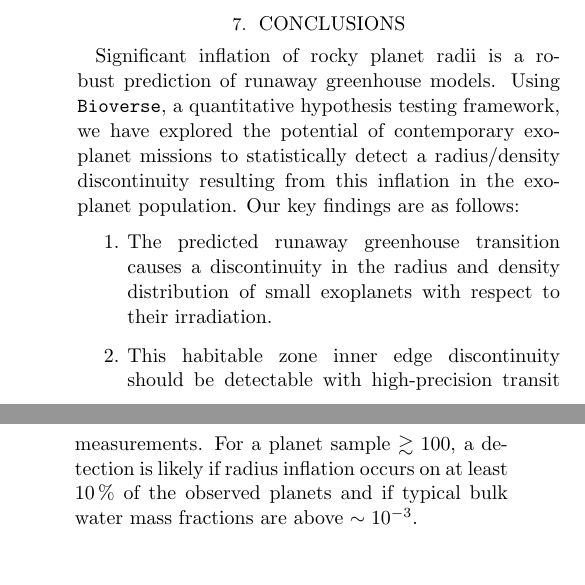
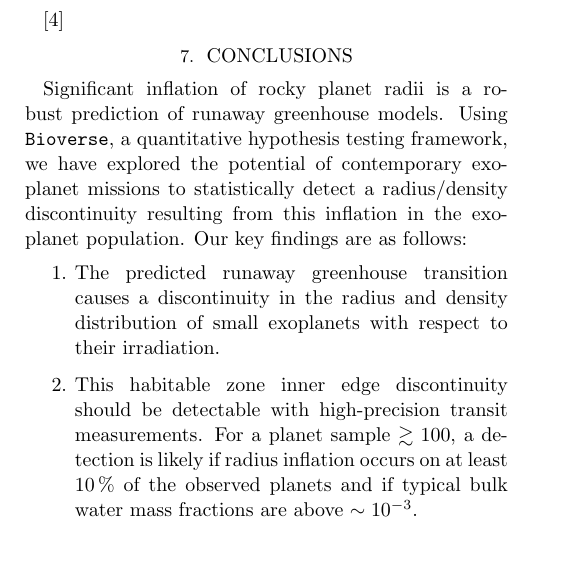
Before and after one commit to matiscke/hz-inner-edge-discontinuity, a LaTeX paper (src/tex/ms.tex): two parts of the columns of page 21 of 29 before the commit and part of one column of page 21 of 29 after it, the two joined at a grey line, cut at the place of the change, the shorter picture padded with empty space. Compiled offline with pdfLaTeX; a LaTeX package or settings file that is missing is left out.

```diff
--- a/src/tex/ms.tex
+++ b/src/tex/ms.tex
@@ -783,7 +783,7 @@
 The ``dilution factor'' $f_\mathrm{rgh}$ in our model embodies our ignorance of the magnitude of this offset.
 In a real survey, additional contextual information about planets in the sample may be available.
 
-
+\newpage[4]
 \section{Conclusions}\label{sec:conclusions}
 Significant inflation of rocky planet radii is a robust prediction of runaway greenhouse models.
 Using \bioverse, a quantitative hypothesis testing framework, we have explored the potential of contemporary exoplanet missions to statistically detect a radius/density discontinuity resulting from this inflation in the exoplanet population.
```
